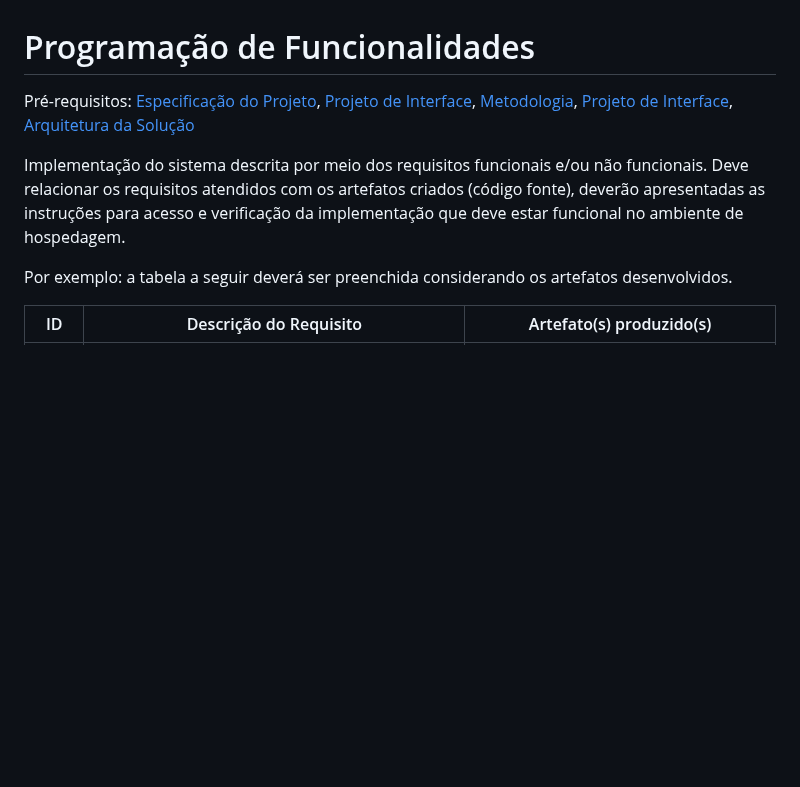
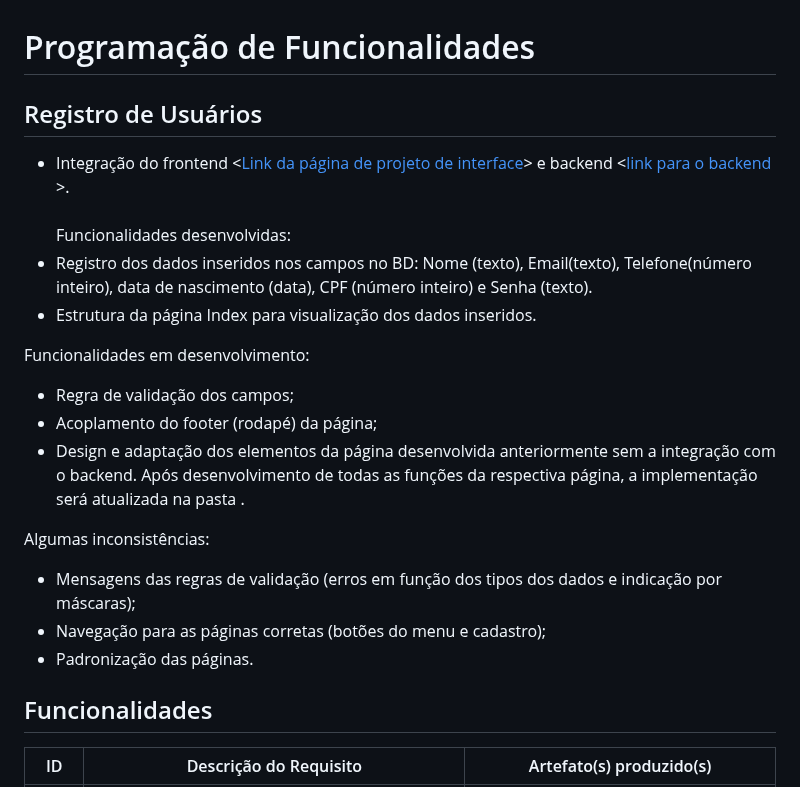
Before and after one commit to ICEI-PUC-Minas-PMV-ADS/pmv-ads-2024-1-e2-proj-int-t4-HmoreH, a Markdown page: docs/07-Programação de Funcionalidades.md, the part around the change. Rendered like a GitHub page; blank space fills up the shorter version.

Commit message:
Add Registros de Usuário
Adicionadas justificativas e funcionalidades desenvolvidas no registro de usuário. Add link para o git onde se encontram o backend para cadastro de clientes.

```diff
--- a/docs/07-Programação de Funcionalidades.md
+++ b/docs/07-Programação de Funcionalidades.md
@@ -1,10 +1,23 @@
 # Programação de Funcionalidades
 
-<span style="color:red">Pré-requisitos: <a href="2-Especificação do Projeto.md"> Especificação do Projeto</a></span>, <a href="3-Projeto de Interface.md"> Projeto de Interface</a>, <a href="4-Metodologia.md"> Metodologia</a>, <a href="3-Projeto de Interface.md"> Projeto de Interface</a>, <a href="5-Arquitetura da Solução.md"> Arquitetura da Solução</a>
+## Registro de Usuários
+- Integração do frontend <[Link da página de projeto de interface](https://github.com/ICEI-PUC-Minas-PMV-ADS/pmv-ads-2024-1-e2-proj-int-t4-HmoreH/blob/main/docs/04-Projeto%20de%20Interface.md#tela-de-cadastro-de-usu%C3%A1rios)> e backend <[link para o backend](https://github.com/MarianaV5/backend-hmh/tree/master1)  >.
+<br><br> Funcionalidades desenvolvidas:
+- Registro dos dados inseridos nos campos no BD: Nome (texto), Email(texto), Telefone(número inteiro), data de nascimento (data), CPF (número inteiro) e Senha (texto).
+- Estrutura da página Index para visualização dos dados inseridos.
 
-Implementação do sistema descrita por meio dos requisitos funcionais e/ou não funcionais. Deve relacionar os requisitos atendidos com os artefatos criados (código fonte), deverão apresentadas as instruções para acesso e verificação da implementação que deve estar funcional no ambiente de hospedagem.
+Funcionalidades em desenvolvimento:
+- Regra de validação dos campos;
+- Acoplamento do footer (rodapé) da página;
+- Design e adaptação dos elementos da página desenvolvida anteriormente sem a integração com o backend.
+Após desenvolvimento de todas as funções da respectiva página, a implementação será atualizada na pasta <link da src>.
 
-Por exemplo: a tabela a seguir deverá ser preenchida considerando os artefatos desenvolvidos.
+Algumas inconsistências:
+- Mensagens das regras de validação (erros em função dos tipos dos dados e indicação por máscaras);
+- Navegação para as páginas corretas (botões do menu e cadastro);
+- Padronização das páginas.
+
+## Funcionalidades
 
 |ID    | Descrição do Requisito  | Artefato(s) produzido(s) |
 |------|-----------------------------------------|----|
```
